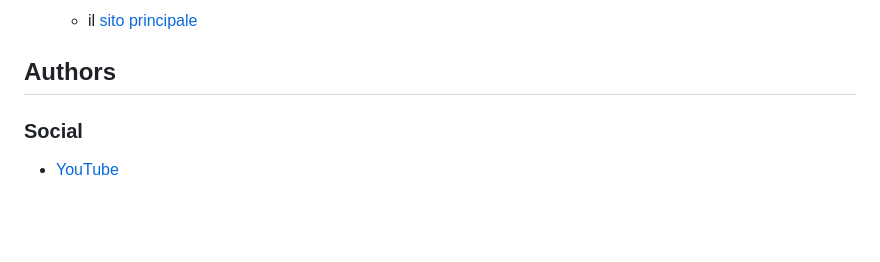
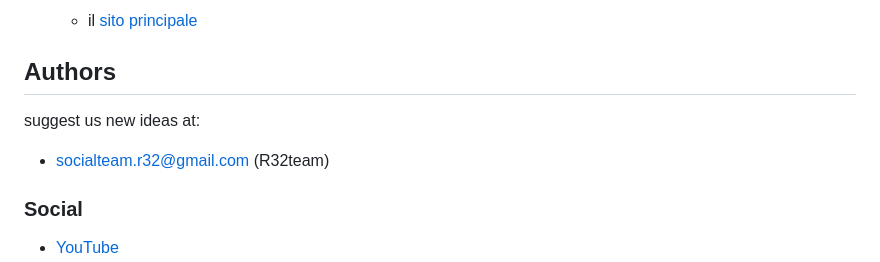
Before and after one commit to R32team/Robotica24, a Markdown page: README.md, the part around one of its changes. GitHub-like rendering; blank space fills up the shorter version.

```diff
--- a/README.md
+++ b/README.md
@@ -59,7 +59,8 @@ La cartella [SOCIAL](https://github.com/R32team/Robotica24/tree/main/social) con
   - il [sito principale](https://r32.altervista.org/2024)
 
 ## Authors
-
+suggest us new ideas at:
+- socialteam.r32@gmail.com (R32team)
 ### Social
 - [YouTube](https://youtube.com/@TeamR32?si=As8qYzGKS3mq9FxK)
 - [Instagram](https://www.instagram.com/__.r32.__?igsh=dzBnbGl0YTFjaTVh)
```
Also changed, not shown: other parts of README.md (+1 -2 lines).
